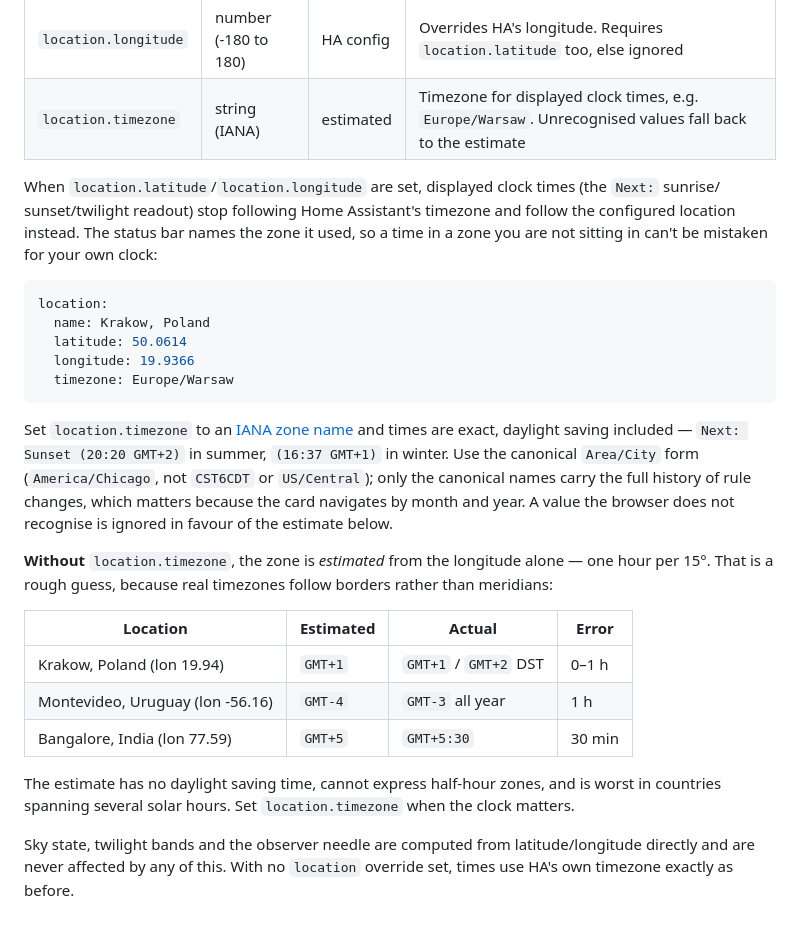
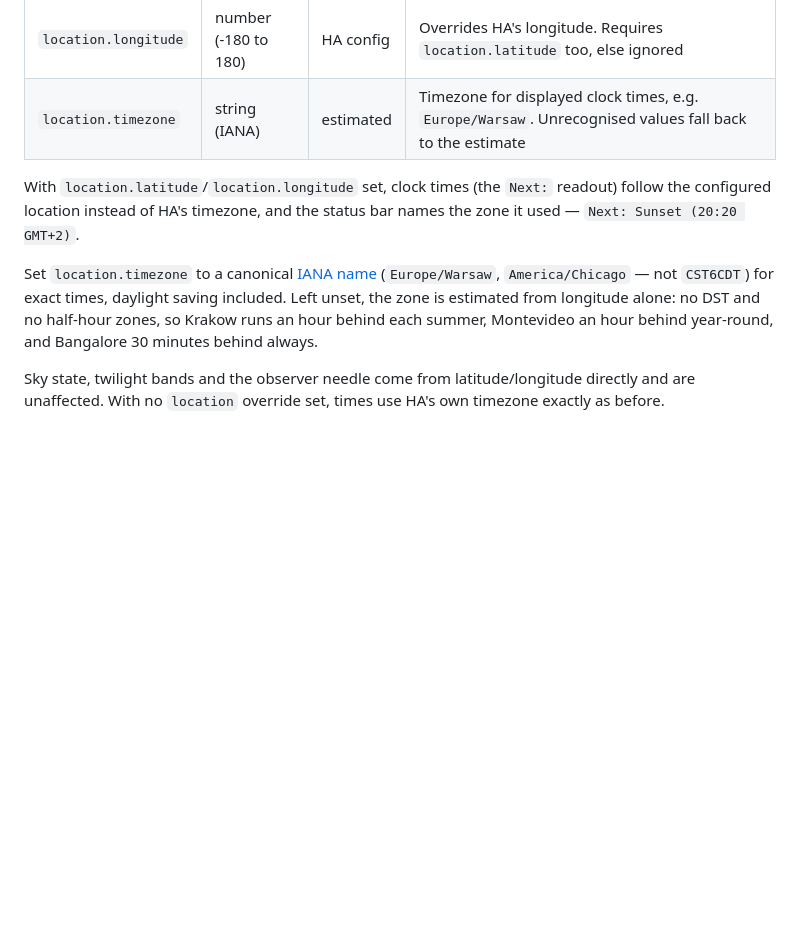
Before and after one commit to marcintk/ha-planetary-solar-system-card, a Markdown page: README.md, the part around the change. Drawn GitHub-style; blank space fills up the shorter version.

Commit message:
docs: condense the location timezone section
The accuracy table and rule-history paragraph restated in thirty lines what
three sentences carry. The example already lives in the London block above.

Co-Authored-By: Claude Opus 5 <noreply@anthropic.com>

````diff
--- a/README.md
+++ b/README.md
@@ -158,40 +158,17 @@ frame.
 | `location.longitude` | number (-180 to 180) | HA config | Overrides HA's longitude. Requires `location.latitude` too, else ignored                                     |
 | `location.timezone`  | string (IANA)        | estimated | Timezone for displayed clock times, e.g. `Europe/Warsaw`. Unrecognised values fall back to the estimate      |
 
-When `location.latitude`/`location.longitude` are set, displayed clock times (the `Next:` sunrise/
-sunset/twilight readout) stop following Home Assistant's timezone and follow the configured location
-instead. The status bar names the zone it used, so a time in a zone you are not sitting in can't be
-mistaken for your own clock:
+With `location.latitude`/`location.longitude` set, clock times (the `Next:` readout) follow the
+configured location instead of HA's timezone, and the status bar names the zone it used —
+`Next: Sunset (20:20 GMT+2)`.
 
-```yaml
-location:
-  name: Krakow, Poland
-  latitude: 50.0614
-  longitude: 19.9366
-  timezone: Europe/Warsaw
-```
+Set `location.timezone` to a canonical [IANA name][iana] (`Europe/Warsaw`, `America/Chicago` — not
+`CST6CDT`) for exact times, daylight saving included. Left unset, the zone is estimated from
+longitude alone: no DST and no half-hour zones, so Krakow runs an hour behind each summer,
+Montevideo an hour behind year-round, and Bangalore 30 minutes behind always.
 
-Set `location.timezone` to an [IANA zone name][iana] and times are exact, daylight saving included —
-`Next: Sunset (20:20 GMT+2)` in summer, `(16:37 GMT+1)` in winter. Use the canonical `Area/City`
-form (`America/Chicago`, not `CST6CDT` or `US/Central`); only the canonical names carry the full
-history of rule changes, which matters because the card navigates by month and year. A value the
-browser does not recognise is ignored in favour of the estimate below.
-
-**Without** `location.timezone`, the zone is _estimated_ from the longitude alone — one hour per
-15°. That is a rough guess, because real timezones follow borders rather than meridians:
-
-| Location                         | Estimated | Actual                | Error  |
-| -------------------------------- | --------- | --------------------- | ------ |
-| Krakow, Poland (lon 19.94)       | `GMT+1`   | `GMT+1` / `GMT+2` DST | 0–1 h  |
-| Montevideo, Uruguay (lon -56.16) | `GMT-4`   | `GMT-3` all year      | 1 h    |
-| Bangalore, India (lon 77.59)     | `GMT+5`   | `GMT+5:30`            | 30 min |
-
-The estimate has no daylight saving time, cannot express half-hour zones, and is worst in countries
-spanning several solar hours. Set `location.timezone` when the clock matters.
-
-Sky state, twilight bands and the observer needle are computed from latitude/longitude directly and
-are never affected by any of this. With no `location` override set, times use HA's own timezone
-exactly as before.
+Sky state, twilight bands and the observer needle come from latitude/longitude directly and are
+unaffected. With no `location` override set, times use HA's own timezone exactly as before.
 
 <!-- Reference links -->
 
````
